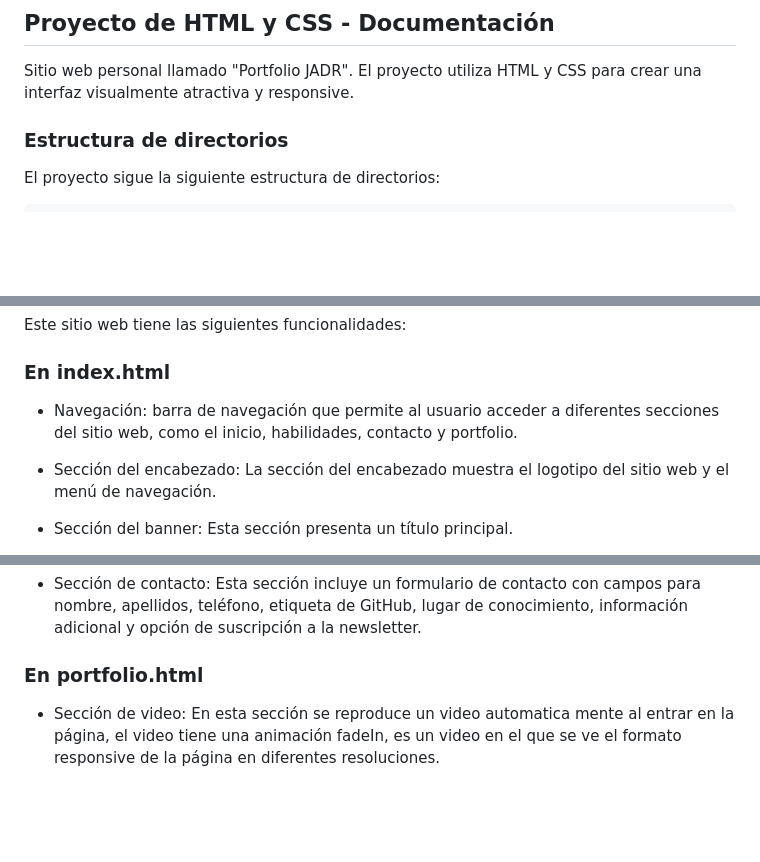
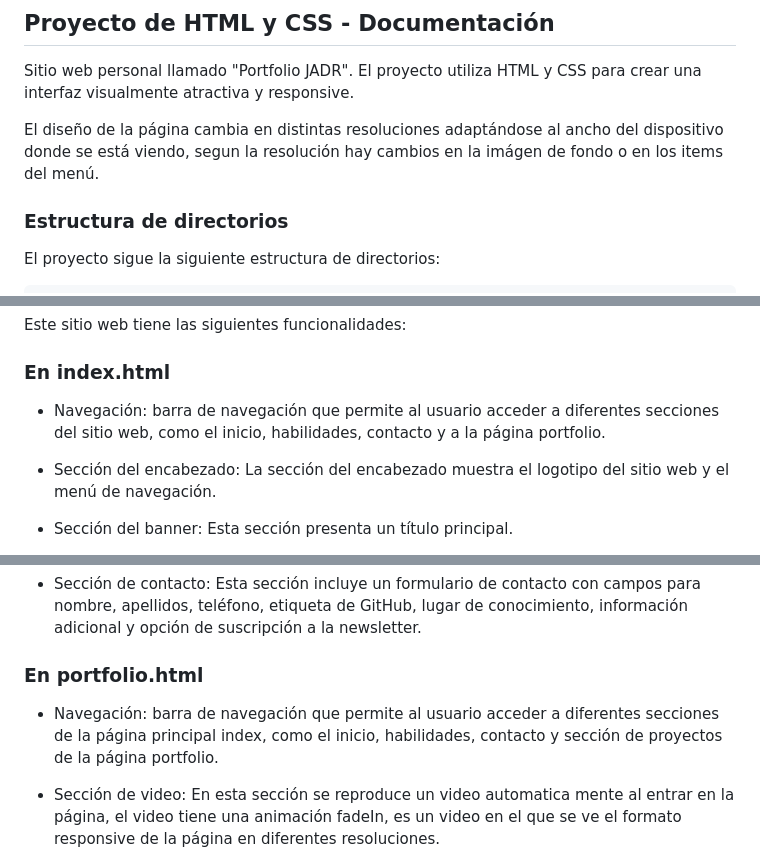
Before and after one commit to JoseAlbDR/practica-html-css, a Markdown page: README.md, 3 parts joined by grey strips. Rendered like a GitHub page; blank space fills up the shorter version.

Commit message:
feat: añado más información descriptiva del proyecto

```diff
--- a/README.md
+++ b/README.md
@@ -1,6 +1,8 @@
 ## Proyecto de HTML y CSS - Documentación
 
 Sitio web personal llamado "Portfolio JADR". El proyecto utiliza HTML y CSS para crear una interfaz visualmente atractiva y responsive.
+
+El diseño de la página cambia en distintas resoluciones adaptándose al ancho del dispositivo donde se está viendo, segun la resolución hay cambios en la imágen de fondo o en los items del menú.
 
 ### Estructura de directorios
 
@@ -39,7 +41,7 @@ Este sitio web tiene las siguientes funcionalidades:
 
 ### En index.html
 
-- Navegación: barra de navegación que permite al usuario acceder a diferentes secciones del sitio web, como el inicio, habilidades, contacto y portfolio.
+- Navegación: barra de navegación que permite al usuario acceder a diferentes secciones del sitio web, como el inicio, habilidades, contacto y a la página portfolio.
 
 - Sección del encabezado: La sección del encabezado muestra el logotipo del sitio web y el menú de navegación.
 
@@ -52,6 +54,8 @@ Este sitio web tiene las siguientes funcionalidades:
 - Sección de contacto: Esta sección incluye un formulario de contacto con campos para nombre, apellidos, teléfono, etiqueta de GitHub, lugar de conocimiento, información adicional y opción de suscripción a la newsletter.
 
 ### En portfolio.html
+
+- Navegación: barra de navegación que permite al usuario acceder a diferentes secciones de la página principal index, como el inicio, habilidades, contacto y sección de proyectos de la página portfolio.
 
 - Sección de video: En esta sección se reproduce un video automatica mente al entrar en la página, el video tiene una animación fadeIn, es un video en el que se ve el formato responsive de la página en diferentes resoluciones.
 
```
